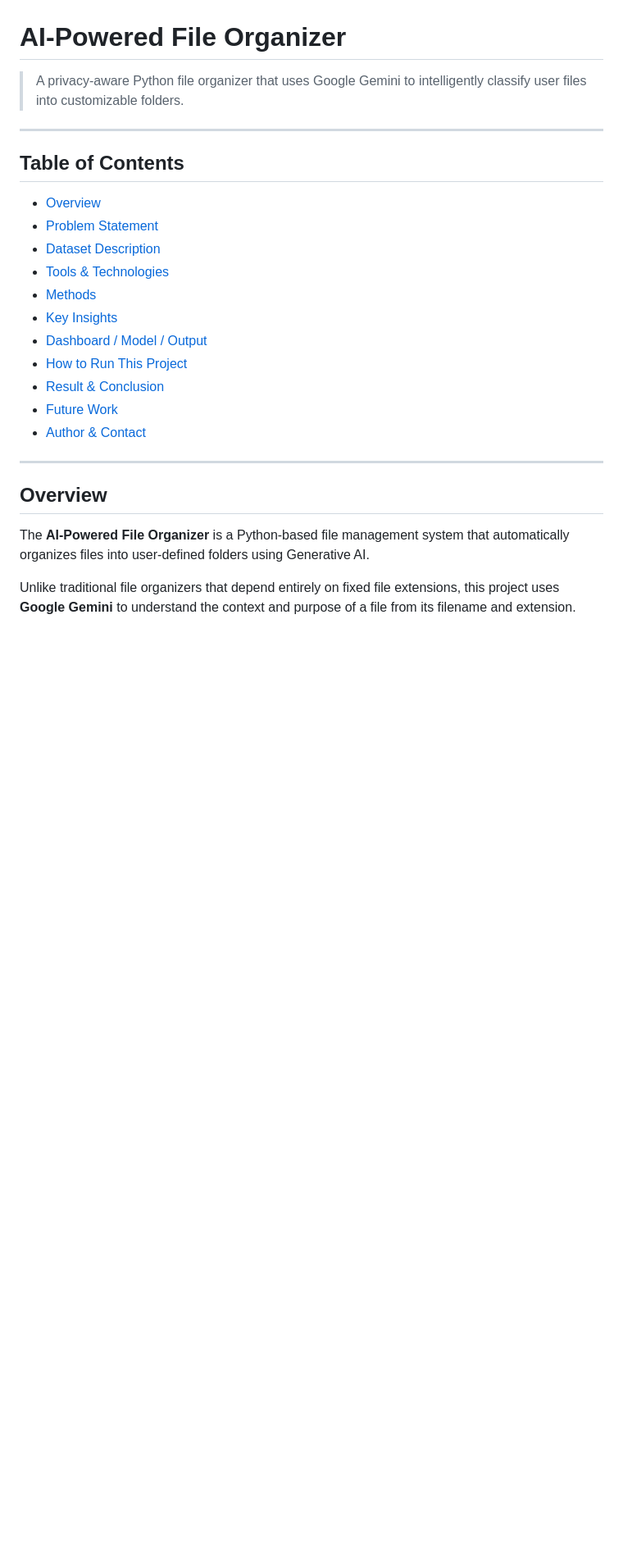
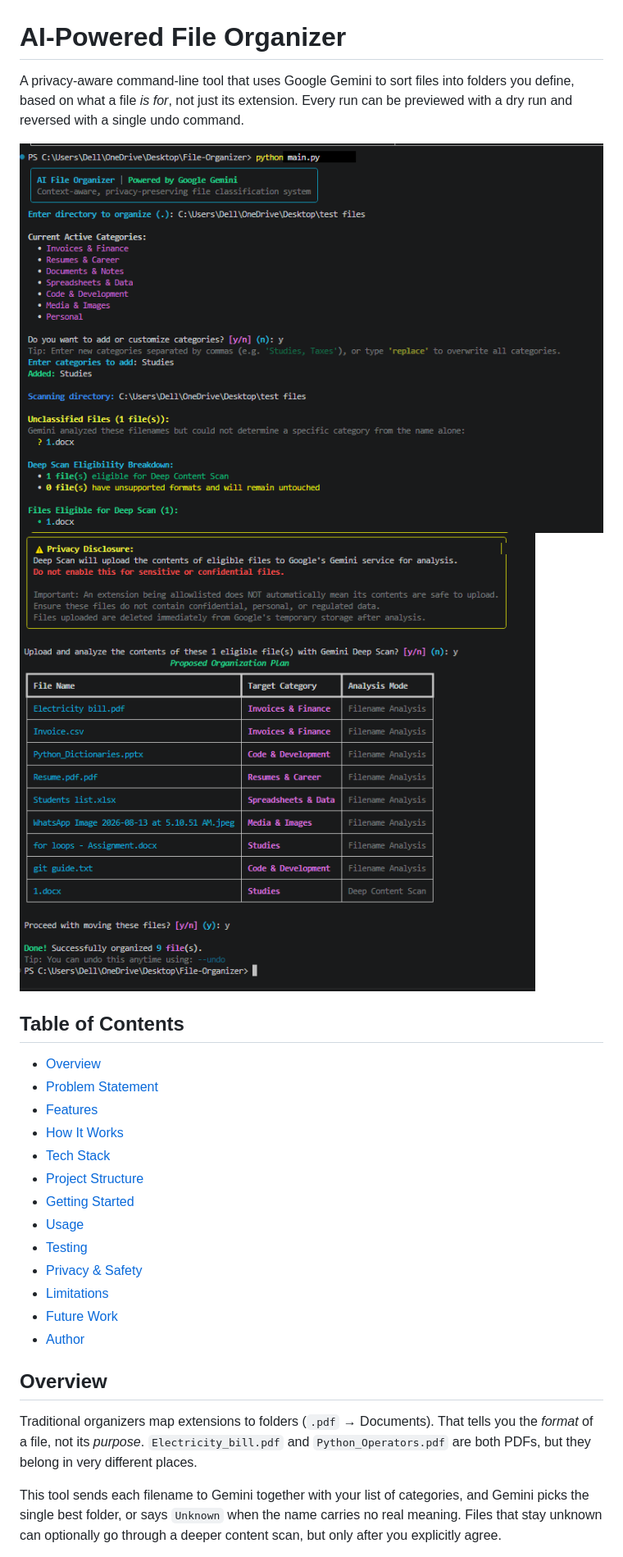
Before and after one commit to zarakhan3913/File-Organizer, a Markdown page: README.md, the part around one of its changes. Shown at 82% size. Drawn GitHub-style; pictures changed too: docs/demo-1.png (added), docs/demo-2.png (added); blank space fills up the shorter version.

```diff
--- a/README.md
+++ b/README.md
@@ -1,28 +1,29 @@
 # AI-Powered File Organizer
 
-> A privacy-aware Python file organizer that uses Google Gemini to intelligently classify user files into customizable folders.
+A privacy-aware command-line tool that uses Google Gemini to sort files into folders you define, based on what a file *is for*, not just its extension. Every run can be previewed with a dry run and reversed with a single undo command.
 
----
+![Category selection and scan](docs/demo-1.png)
+![Deep scan consent and organization plan](docs/demo-2.png)
 
 ## Table of Contents
 
-* [Overview](#overview)
-* [Problem Statement](#problem-statement)
-* [Dataset Description](#dataset-description)
-* [Tools & Technologies](#tools--technologies)
-* [Methods](#methods)
-* [Key Insights](#key-insights)
-* [Dashboard / Model / Output](#dashboard--model--output)
-* [How to Run This Project](#how-to-run-this-project)
-* [Result & Conclusion](#result--conclusion)
-* [Future Work](#future-work)
-* [Author & Contact](#author--contact)
-
----
+- [Overview](#overview)
+- [Problem Statement](#problem-statement)
+- [Features](#features)
+- [How It Works](#how-it-works)
+- [Tech Stack](#tech-stack)
+- [Project Structure](#project-structure)
+- [Getting Started](#getting-started)
+- [Usage](#usage)
+- [Testing](#testing)
+- [Privacy & Safety](#privacy--safety)
+- [Limitations](#limitations)
+- [Future Work](#future-work)
+- [Author](#author)
 
 ## Overview
 
-The **AI-Powered File Organizer** is a Python-based file management system that automatically organizes files into user-defined folders using Generative AI.
+Traditional organizers map extensions to folders (`.pdf` → Documents). That tells you the *format* of a file, not its *purpose*. `Electricity_bill.pdf` and `Python_Operators.pdf` are both PDFs, but they belong in very different places.
 
-Unlike traditional file organizers that depend entirely on fixed file extensions, this project uses **Google Gemini** to understand the context and purpose of a file from its filename and extension.
+This tool sends each filename to Gemini together with your list of categories, and Gemini picks the single best folder, or says `Unknown` when the name carries no real meaning. Files that stay unknown can optionally go through a deeper content scan, but only after you explicitly agree.
 
```
Also changed, not shown: other parts of README.md (+139 -341 lines), 14 other files.
